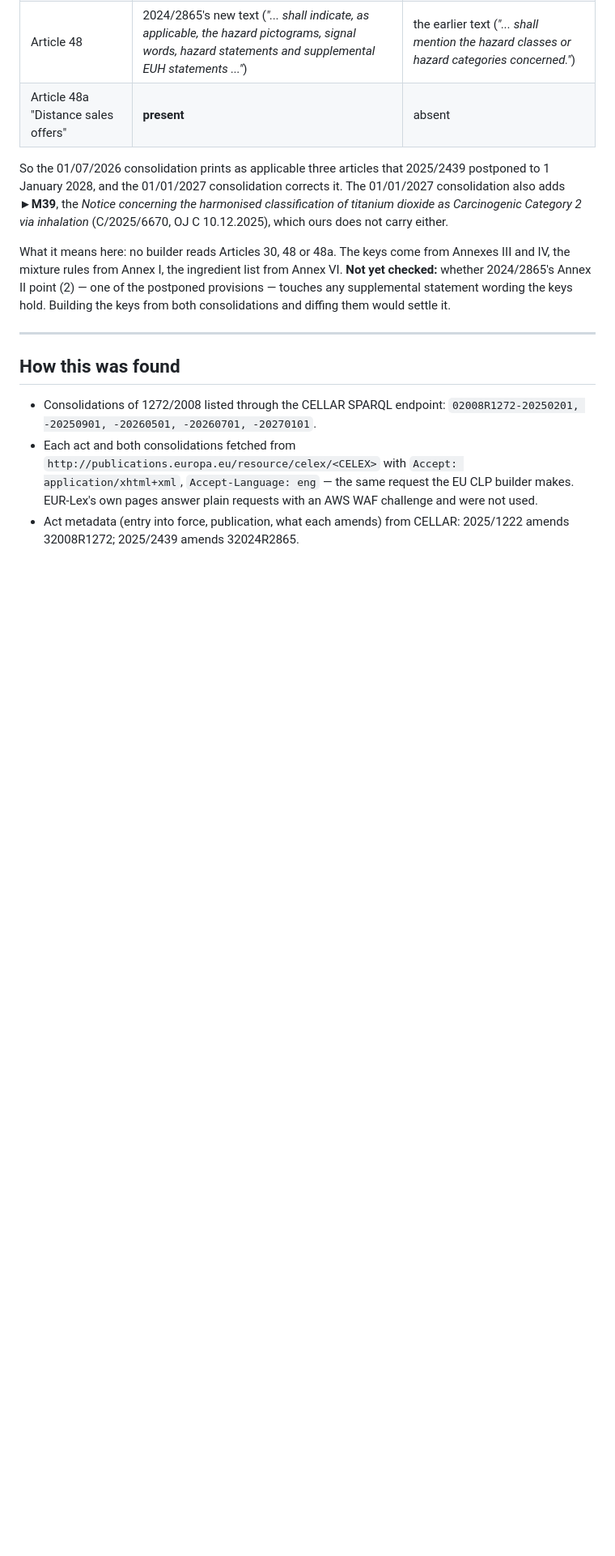
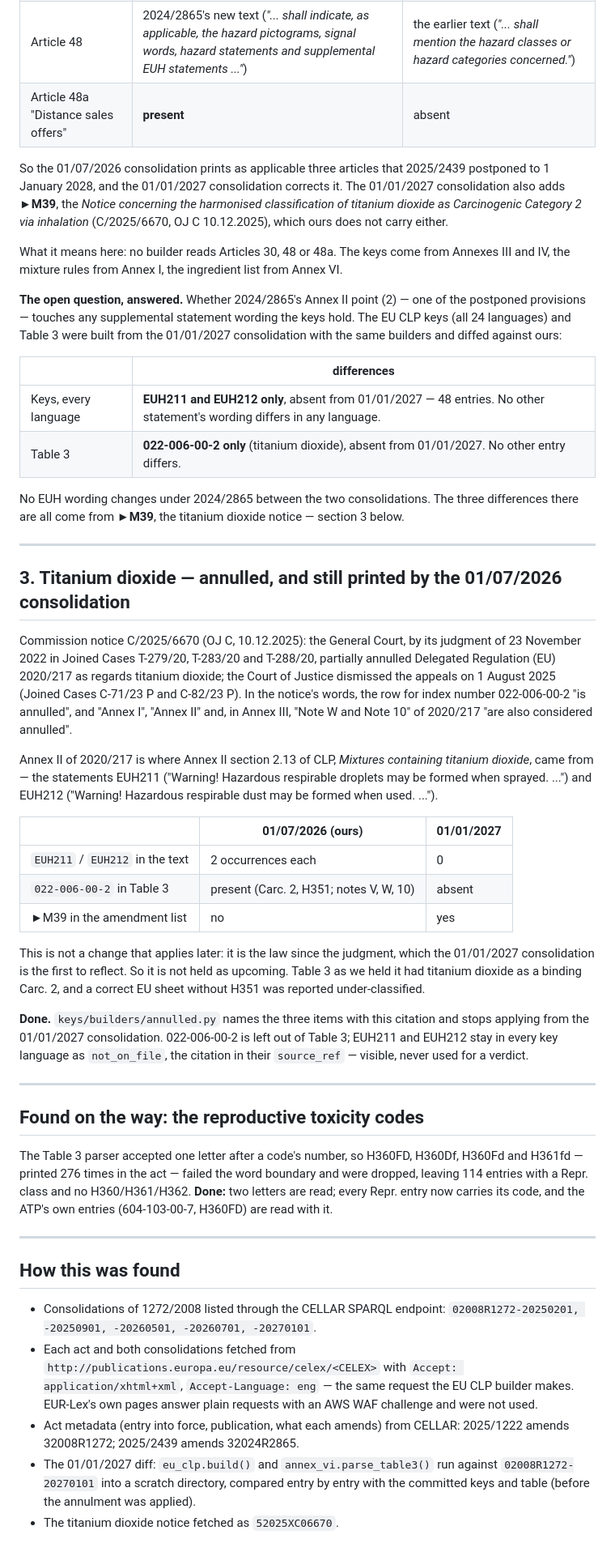
Before and after one commit to Yusuf-Hridoy/lingua-oracle, a Markdown page: data/audits/eu_clp_pending_changes.md, the part around one of its changes. Shown at 81% size. GitHub-like rendering; blank space fills up the shorter version.

Commit message:
audits: the open EU question answered, and what was done about each finding
Built from the 01/01/2027 consolidation with the same builders, the EU CLP
keys differ from ours in all 24 languages in exactly two statements, EUH211
and EUH212, and Table 3 in exactly one entry, 022-006-00-2. All three are
titanium dioxide, and all three are the notice C/2025/6670 (M39) - the
courts' annulment of 2020/217 in that respect. Nothing in 2024/2865, Annex
II point (2) included, changes any EUH wording the keys hold.

The audit now says so, adds the titanium dioxide section with the notice's
own words and the evidence from both consolidations, records the two-letter
Repr. code gap found on the way, and closes each section with what was done:
the ATP held as upcoming by date, the annulled items left out with their
citation, the codes read whole.

Co-Authored-By: Claude Opus 5.5 <noreply@anthropic.com>

```diff
--- a/data/audits/eu_clp_pending_changes.md
+++ b/data/audits/eu_clp_pending_changes.md
@@ -97,10 +106,64 @@ carry either.
 
 What it means here: no builder reads Articles 30, 48 or 48a. The keys come
 from Annexes III and IV, the mixture rules from Annex I, the ingredient list
-from Annex VI. **Not yet checked:** whether 2024/2865's Annex II point (2) —
-one of the postponed provisions — touches any supplemental statement wording
-the keys hold. Building the keys from both consolidations and diffing them
-would settle it.
+from Annex VI.
+
+**The open question, answered.** Whether 2024/2865's Annex II point (2) — one
+of the postponed provisions — touches any supplemental statement wording the
+keys hold. The EU CLP keys (all 24 languages) and Table 3 were built from the
+01/01/2027 consolidation with the same builders and diffed against ours:
+
+| | differences |
+| --- | --- |
+| Keys, every language | **EUH211 and EUH212 only**, absent from 01/01/2027 — 48 entries. No other statement's wording differs in any language. |
+| Table 3 | **022-006-00-2 only** (titanium dioxide), absent from 01/01/2027. No other entry differs. |
+
+No EUH wording changes under 2024/2865 between the two consolidations. The
+three differences there are all come from **►M39**, the titanium dioxide
+notice — section 3 below.
+
+---
+
+## 3. Titanium dioxide — annulled, and still printed by the 01/07/2026 consolidation
+
+Commission notice C/2025/6670 (OJ C, 10.12.2025): the General Court, by its
+judgment of 23 November 2022 in Joined Cases T-279/20, T-283/20 and T-288/20,
+partially annulled Delegated Regulation (EU) 2020/217 as regards titanium
+dioxide; the Court of Justice dismissed the appeals on 1 August 2025 (Joined
+Cases C-71/23 P and C-82/23 P). In the notice's words, the row for index number
+022-006-00-2 "is annulled", and "Annex I", "Annex II" and, in Annex III, "Note
+W and Note 10" of 2020/217 "are also considered annulled".
+
+Annex II of 2020/217 is where Annex II section 2.13 of CLP, *Mixtures
+containing titanium dioxide*, came from — the statements EUH211 ("Warning!
+Hazardous respirable droplets may be formed when sprayed. ...") and EUH212
+("Warning! Hazardous respirable dust may be formed when used. ...").
+
+| | 01/07/2026 (ours) | 01/01/2027 |
+| --- | --- | --- |
+| `EUH211` / `EUH212` in the text | 2 occurrences each | 0 |
+| `022-006-00-2` in Table 3 | present (Carc. 2, H351; notes V, W, 10) | absent |
+| ►M39 in the amendment list | no | yes |
+
+This is not a change that applies later: it is the law since the judgment,
+which the 01/01/2027 consolidation is the first to reflect. So it is not held
+as upcoming. Table 3 as we held it had titanium dioxide as a binding Carc. 2,
+and a correct EU sheet without H351 was reported under-classified.
+
+**Done.** `keys/builders/annulled.py` names the three items with this citation
+and stops applying from the 01/01/2027 consolidation. 022-006-00-2 is left out
+of Table 3; EUH211 and EUH212 stay in every key language as `not_on_file`,
+the citation in their `source_ref` — visible, never used for a verdict.
+
+---
+
+## Found on the way: the reproductive toxicity codes
+
+The Table 3 parser accepted one letter after a code's number, so H360FD,
+H360Df, H360Fd and H361fd — printed 276 times in the act — failed the word
+boundary and were dropped, leaving 114 entries with a Repr. class and no
+H360/H361/H362. **Done:** two letters are read; every Repr. entry now carries
+its code, and the ATP's own entries (604-103-00-7, H360FD) are read with it.
 
 ---
 
@@ -115,3 +178,7 @@ would settle it.
   AWS WAF challenge and were not used.
 * Act metadata (entry into force, publication, what each amends) from CELLAR:
   2025/1222 amends 32008R1272; 2025/2439 amends 32024R2865.
+* The 01/01/2027 diff: `eu_clp.build()` and `annex_vi.parse_table3()` run
+  against `02008R1272-20270101` into a scratch directory, compared entry by
+  entry with the committed keys and table (before the annulment was applied).
+* The titanium dioxide notice fetched as `52025XC06670`.
```
Also changed, not shown: other parts of data/audits/eu_clp_pending_changes.md (+18 -9 lines).
